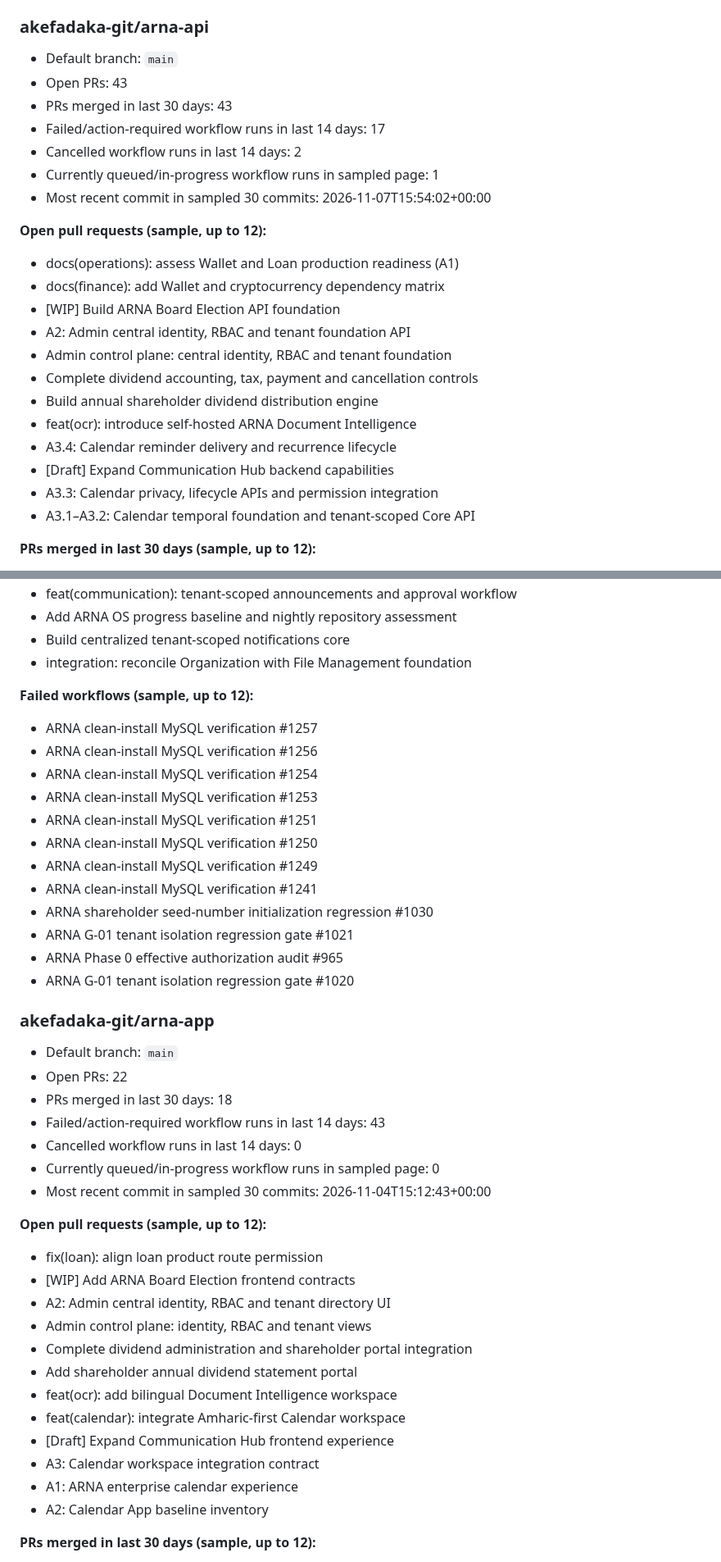
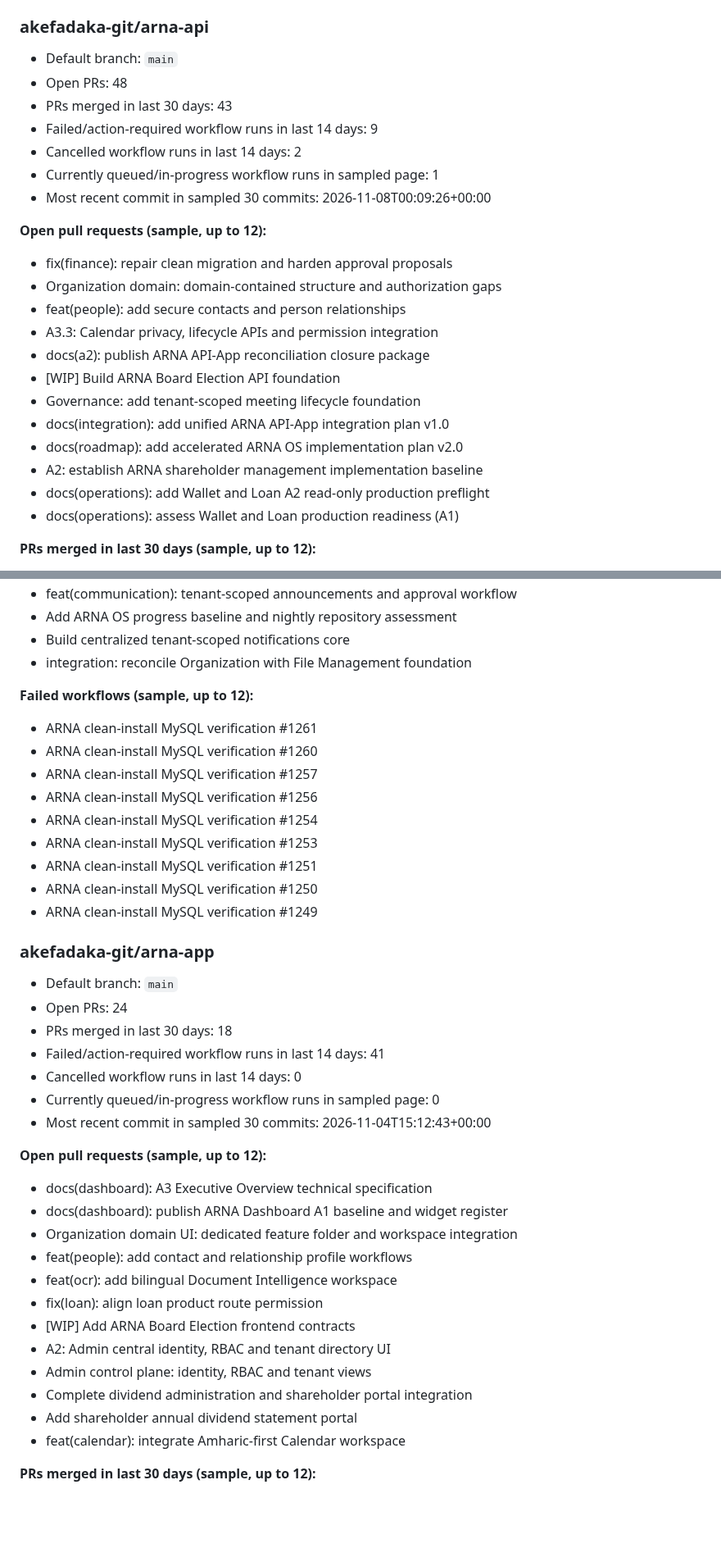
Before and after one commit to akefadaka-git/arna-api, a Markdown page: docs/progress/latest.md, 2 parts joined by grey strips. Shown at 82% size. Drawn GitHub-style; blank space fills up the shorter version.

Commit message:
docs(progress): nightly ARNA repository assessment

```diff
--- a/docs/progress/latest.md
+++ b/docs/progress/latest.md
@@ -48,26 +48,26 @@
 ### akefadaka-git/arna-api
 
 - Default branch: `main`
-- Open PRs: 43
+- Open PRs: 48
 - PRs merged in last 30 days: 43
-- Failed/action-required workflow runs in last 14 days: 17
+- Failed/action-required workflow runs in last 14 days: 9
 - Cancelled workflow runs in last 14 days: 2
 - Currently queued/in-progress workflow runs in sampled page: 1
-- Most recent commit in sampled 30 commits: 2026-11-07T15:54:02+00:00
+- Most recent commit in sampled 30 commits: 2026-11-08T00:09:26+00:00
 
 **Open pull requests (sample, up to 12):**
+- fix(finance): repair clean migration and harden approval proposals
+- Organization domain: domain-contained structure and authorization gaps
+- feat(people): add secure contacts and person relationships
+- A3.3: Calendar privacy, lifecycle APIs and permission integration
+- docs(a2): publish ARNA API-App reconciliation closure package
+- [WIP] Build ARNA Board Election API foundation
+- Governance: add tenant-scoped meeting lifecycle foundation
+- docs(integration): add unified ARNA API-App integration plan v1.0
+- docs(roadmap): add accelerated ARNA OS implementation plan v2.0
+- A2: establish ARNA shareholder management implementation baseline
+- docs(operations): add Wallet and Loan A2 read-only production preflight
 - docs(operations): assess Wallet and Loan production readiness (A1)
-- docs(finance): add Wallet and cryptocurrency dependency matrix
-- [WIP] Build ARNA Board Election API foundation
-- A2: Admin central identity, RBAC and tenant foundation API
-- Admin control plane: central identity, RBAC and tenant foundation
-- Complete dividend accounting, tax, payment and cancellation controls
-- Build annual shareholder dividend distribution engine
-- feat(ocr): introduce self-hosted ARNA Document Intelligence
-- A3.4: Calendar reminder delivery and recurrence lifecycle
-- [Draft] Expand Communication Hub backend capabilities
-- A3.3: Calendar privacy, lifecycle APIs and permission integration
-- A3.1–A3.2: Calendar temporal foundation and tenant-scoped Core API
 
 **PRs merged in last 30 days (sample, up to 12):**
 - test(loan): verify concurrent repayments on MySQL
@@ -84,6 +84,8 @@
 - integration: reconcile Organization with File Management foundation
 
 **Failed workflows (sample, up to 12):**
+- ARNA clean-install MySQL verification #1261
+- ARNA clean-install MySQL verification #1260
 - ARNA clean-install MySQL verification #1257
 - ARNA clean-install MySQL verification #1256
 - ARNA clean-install MySQL verification #1254
@@ -91,35 +93,30 @@
 - ARNA clean-install MySQL verification #1251
 - ARNA clean-install MySQL verification #1250
 - ARNA clean-install MySQL verification #1249
-- ARNA clean-install MySQL verification #1241
-- ARNA shareholder seed-number initialization regression #1030
-- ARNA G-01 tenant isolation regression gate #1021
-- ARNA Phase 0 effective authorization audit #965
-- ARNA G-01 tenant isolation regression gate #1020
 
 ### akefadaka-git/arna-app
 
 - Default branch: `main`
-- Open PRs: 22
+- Open PRs: 24
 - PRs merged in last 30 days: 18
-- Failed/action-required workflow runs in last 14 days: 43
+- Failed/action-required workflow runs in last 14 days: 41
 - Cancelled workflow runs in last 14 days: 0
 - Currently queued/in-progress workflow runs in sampled page: 0
 - Most recent commit in sampled 30 commits: 2026-11-04T15:12:43+00:00
 
 **Open pull requests (sample, up to 12):**
+- docs(dashboard): A3 Executive Overview technical specification
+- docs(dashboard): publish ARNA Dashboard A1 baseline and widget register
+- Organization domain UI: dedicated feature folder and workspace integration
+- feat(people): add contact and relationship profile workflows
+- feat(ocr): add bilingual Document Intelligence workspace
 - fix(loan): align loan product route permission
 - [WIP] Add ARNA Board Election frontend contracts
 - A2: Admin central identity, RBAC and tenant directory UI
 - Admin control plane: identity, RBAC and tenant views
 - Complete dividend administration and shareholder portal integration
 - Add shareholder annual dividend statement portal
-- feat(ocr): add bilingual Document Intelligence workspace
 - feat(calendar): integrate Amharic-first Calendar workspace
-- [Draft] Expand Communication Hub frontend experience
-- A3: Calendar workspace integration contract
-- A1: ARNA enterprise calendar experience
-- A2: Calendar App baseline inventory
 
 **PRs merged in last 30 days (sample, up to 12):**
 - A1–A5: audit, integrate and verify ARNA app
```
Also changed, not shown: other parts of docs/progress/latest.md (+11 -11 lines), 1 other file.
